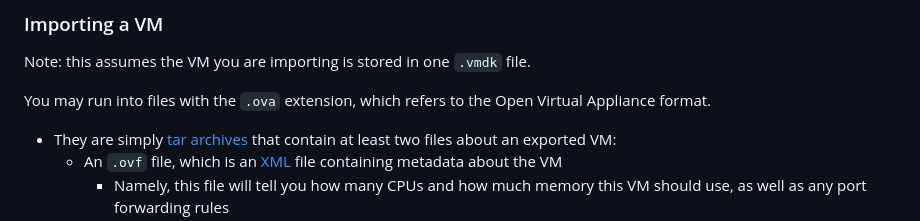
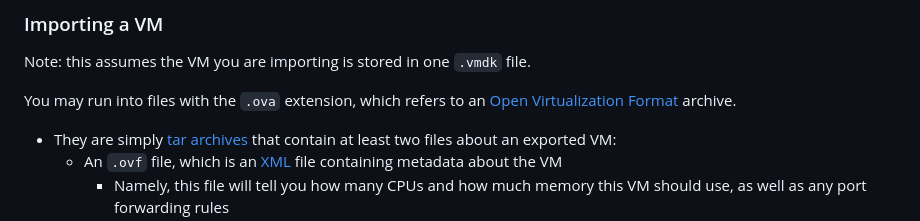
Before and after one commit to chrislattman/blogging-project, a Markdown page: docs/qemu/README.md, the part around the change. GitHub-like rendering.

```diff
--- a/docs/qemu/README.md
+++ b/docs/qemu/README.md
@@ -201,7 +201,7 @@ qemu-img resize -f qcow2 myvm.qcow2 +10G
 
 Note: this assumes the VM you are importing is stored in one `.vmdk` file.
 
-You may run into files with the `.ova` extension, which refers to the Open Virtual Appliance format.
+You may run into files with the `.ova` extension, which refers to an [Open Virtualization Format](https://en.wikipedia.org/wiki/Open_Virtualization_Format) archive.
 
 - They are simply [tar archives](../terminal-commands#compression-zip-and-tar) that contain at least two files about an exported VM:
     - An `.ovf` file, which is an [XML](https://en.wikipedia.org/wiki/XML) file containing metadata about the VM
```
